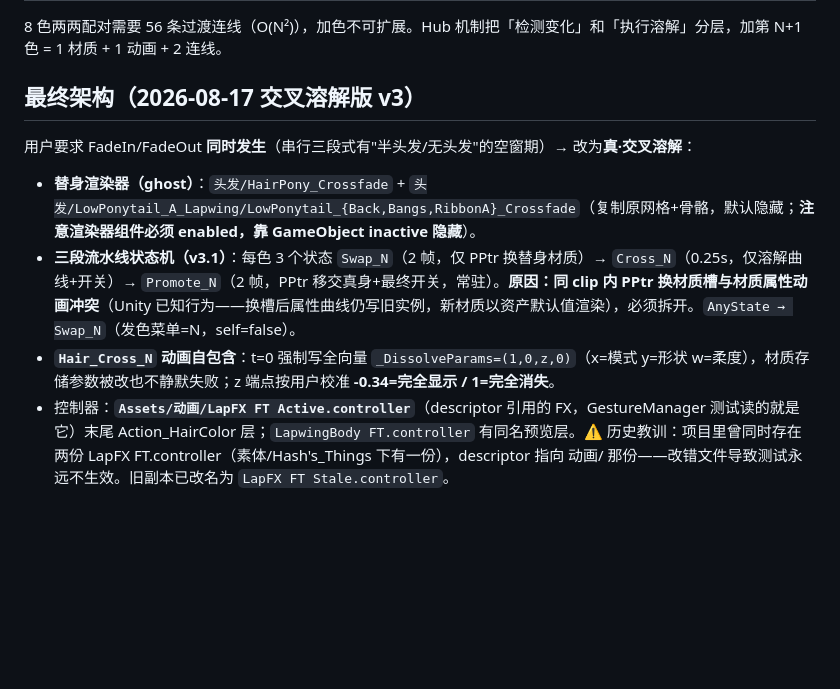
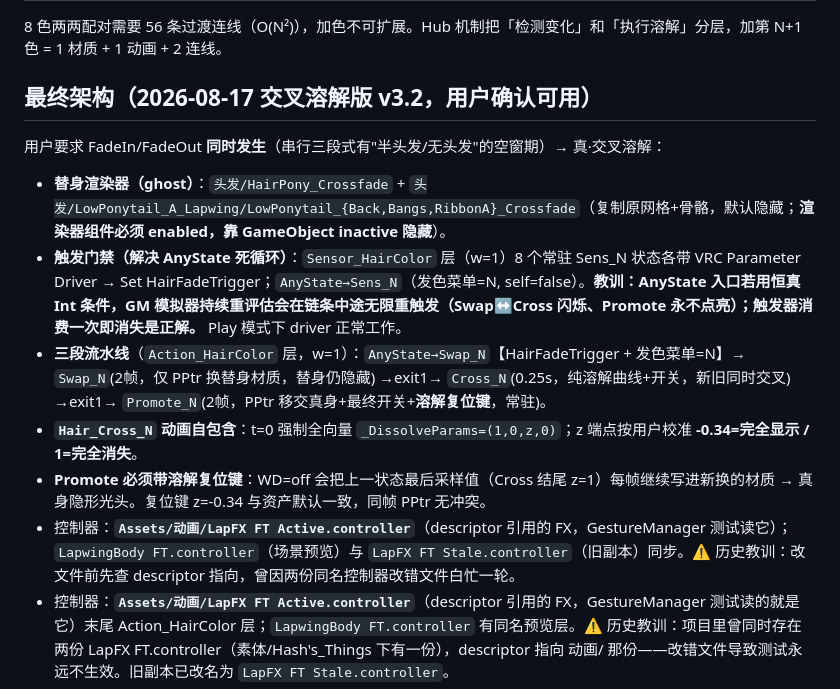
Before and after one commit to TIMHX/3d-sim-wiki, a Markdown page: concepts/lapwing-hair-dissolve-hub.md, the part around the change. Drawn GitHub-style; blank space fills up the shorter version.

Commit message:
docs: v3.2 final — trigger-gated three-phase crossfade, all pitfalls recorded
Co-Authored-By: Claude <noreply@anthropic.com>

```diff
--- a/concepts/lapwing-hair-dissolve-hub.md
+++ b/concepts/lapwing-hair-dissolve-hub.md
@@ -16,13 +16,16 @@ Lapwing-min avatar 的发色切换从「瞬切」升级为「溶解消失 →
 
 8 色两两配对需要 56 条过渡连线（O(N²)），加色不可扩展。Hub 机制把「检测变化」和「执行溶解」分层，加第 N+1 色 = 1 材质 + 1 动画 + 2 连线。
 
-## 最终架构（2026-08-17 交叉溶解版 v3）
+## 最终架构（2026-08-17 交叉溶解版 v3.2，用户确认可用）
 
-用户要求 FadeIn/FadeOut **同时发生**（串行三段式有"半头发/无头发"的空窗期）→ 改为**真·交叉溶解**：
+用户要求 FadeIn/FadeOut **同时发生**（串行三段式有"半头发/无头发"的空窗期）→ 真·交叉溶解：
 
-- **替身渲染器（ghost）**：`头发/HairPony_Crossfade` + `头发/LowPonytail_A_Lapwing/LowPonytail_{Back,Bangs,RibbonA}_Crossfade`（复制原网格+骨骼，默认隐藏；**注意渲染器组件必须 enabled，靠 GameObject inactive 隐藏**）。
-- **三段流水线状态机（v3.1）**：每色 3 个状态 `Swap_N`（2 帧，仅 PPtr 换替身材质）→ `Cross_N`（0.25s，仅溶解曲线+开关）→ `Promote_N`（2 帧，PPtr 移交真身+最终开关，常驻）。**原因：同 clip 内 PPtr 换材质槽与材质属性动画冲突**（Unity 已知行为——换槽后属性曲线仍写旧实例，新材质以资产默认值渲染），必须拆开。`AnyState → Swap_N`（发色菜单=N，self=false）。
-- **`Hair_Cross_N` 动画自包含**：t=0 强制写全向量 `_DissolveParams=(1,0,z,0)`（x=模式 y=形状 w=柔度），材质存储参数被改也不静默失败；z 端点按用户校准 **-0.34=完全显示 / 1=完全消失**。
+- **替身渲染器（ghost）**：`头发/HairPony_Crossfade` + `头发/LowPonytail_A_Lapwing/LowPonytail_{Back,Bangs,RibbonA}_Crossfade`（复制原网格+骨骼，默认隐藏；**渲染器组件必须 enabled，靠 GameObject inactive 隐藏**）。
+- **触发门禁（解决 AnyState 死循环）**：`Sensor_HairColor` 层（w=1）8 个常驻 Sens_N 状态各带 VRC Parameter Driver → Set HairFadeTrigger；`AnyState→Sens_N`（发色菜单=N, self=false）。**教训：AnyState 入口若用恒真 Int 条件，GM 模拟器持续重评估会在链条中途无限重触发（Swap↔Cross 闪烁、Promote 永不点亮）；触发器消费一次即消失是正解。** Play 模式下 driver 正常工作。
+- **三段流水线**（`Action_HairColor` 层，w=1）：`AnyState→Swap_N`【HairFadeTrigger + 发色菜单=N】→ `Swap_N`(2帧，仅 PPtr 换替身材质，替身仍隐藏) →exit1→ `Cross_N`(0.25s，纯溶解曲线+开关，新旧同时交叉) →exit1→ `Promote_N`(2帧，PPtr 移交真身+最终开关+**溶解复位键**，常驻)。
+- **`Hair_Cross_N` 动画自包含**：t=0 强制全向量 `_DissolveParams=(1,0,z,0)`；z 端点按用户校准 **-0.34=完全显示 / 1=完全消失**。
+- **Promote 必须带溶解复位键**：WD=off 会把上一状态最后采样值（Cross 结尾 z=1）每帧继续写进新换的材质 → 真身隐形光头。复位键 z=-0.34 与资产默认一致，同帧 PPtr 无冲突。
+- 控制器：**`Assets/动画/LapFX FT Active.controller`**（descriptor 引用的 FX，GestureManager 测试读它）；`LapwingBody FT.controller`（场景预览）与 `LapFX FT Stale.controller`（旧副本）同步。⚠️ 历史教训：改文件前先查 descriptor 指向，曾因两份同名控制器改错文件白忙一轮。
 - 控制器：**`Assets/动画/LapFX FT Active.controller`**（descriptor 引用的 FX，GestureManager 测试读的就是它）末尾 Action_HairColor 层；`LapwingBody FT.controller` 有同名预览层。⚠️ 历史教训：项目里曾同时存在两份 LapFX FT.controller（素体/Hash's_Things 下有一份），descriptor 指向 动画/ 那份——改错文件导致测试永远不生效。旧副本已改名为 `LapFX FT Stale.controller`。
 - 旧资产已删：Hair_FadeOut/FadeIn/Hair_Mat_0..7、HairHubFX.controller、发色菜单_1/2/3 孤儿参数（控制器+表达式资产均已清）。
 
```
